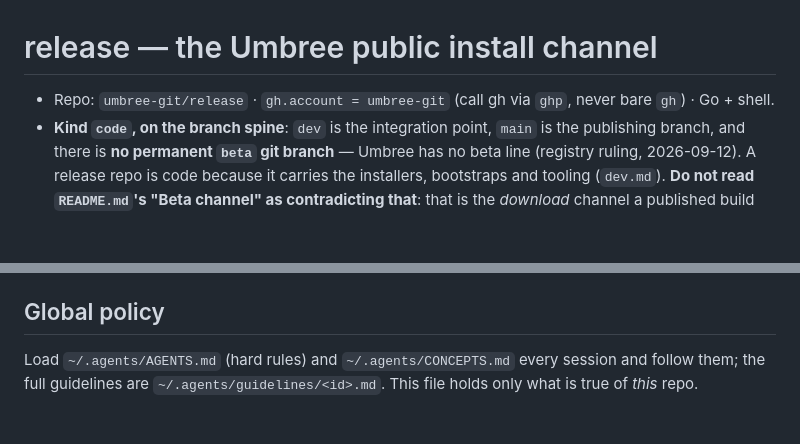
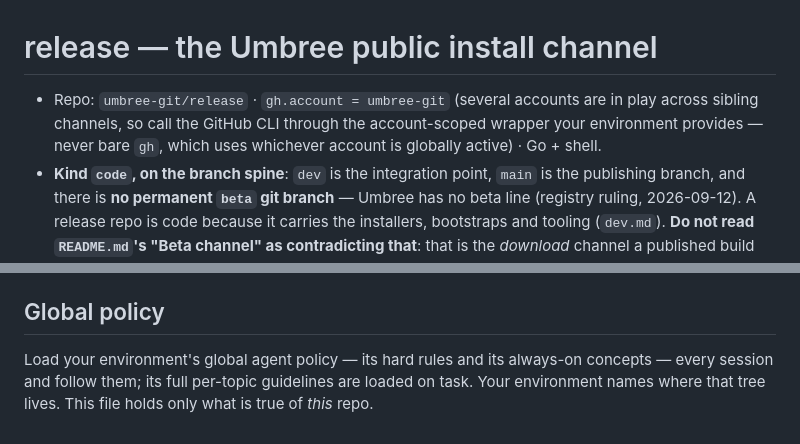
Before and after one commit to umbree-git/release, a Markdown page: AGENTS.md, 2 parts joined by grey strips. GitHub-like rendering; blank space fills up the shorter version.

Commit message:
AGENTS: this repo is public, so the manual references layers instead of naming them
tools/public-hygiene.sh aborted a cut on this file, correctly. Two facts in it
belong to the environment a contributor runs in, not to a public channel repo:
the name of the account-scoped CLI wrapper, and the paths of the global agent
policy tree.

Both are now stated as what they are rather than what they are called here. The
rule they were breaking is the same one this repo's gate enforces: a shared or
public file references the layer that owns a fact, it never embeds it, so a
reader without that layer sees a dangling pointer rather than silently wrong
advice.

The substance is unchanged and is arguably clearer for an outside reader: bare
gh is still refused, and the reason -- several accounts in play, bare gh uses
whichever is globally active -- is now stated instead of assumed.

Note this does not unpublish anything. These lines are in this repo's history
and this repo is public, so treat them as disclosed and mitigate where they
actually live rather than only here.

```diff
--- a/AGENTS.md
+++ b/AGENTS.md
@@ -1,7 +1,9 @@
 # release — the Umbree public install channel
 
-- Repo: `umbree-git/release` · `gh.account = umbree-git` (call gh via `ghp`,
-  never bare `gh`) · Go + shell.
+- Repo: `umbree-git/release` · `gh.account = umbree-git` (several accounts are
+  in play across sibling channels, so call the GitHub CLI through the
+  account-scoped wrapper your environment provides — never bare `gh`, which
+  uses whichever account is globally active) · Go + shell.
 - **Kind `code`, on the branch spine**: `dev` is the integration point, `main`
   is the publishing branch, and there is **no permanent `beta` git branch** —
   Umbree has no beta line (registry ruling, 2026-09-12). A release repo is code
@@ -66,6 +68,7 @@ links and installing on a node are operator steps (`release-management.md`).
 
 ## Global policy
 
-Load `~/.agents/AGENTS.md` (hard rules) and `~/.agents/CONCEPTS.md` every
-session and follow them; the full guidelines are `~/.agents/guidelines/<id>.md`.
+Load your environment's global agent policy — its hard rules and its
+always-on concepts — every session and follow them; its full per-topic
+guidelines are loaded on task. Your environment names where that tree lives.
 This file holds only what is true of *this* repo.
```
